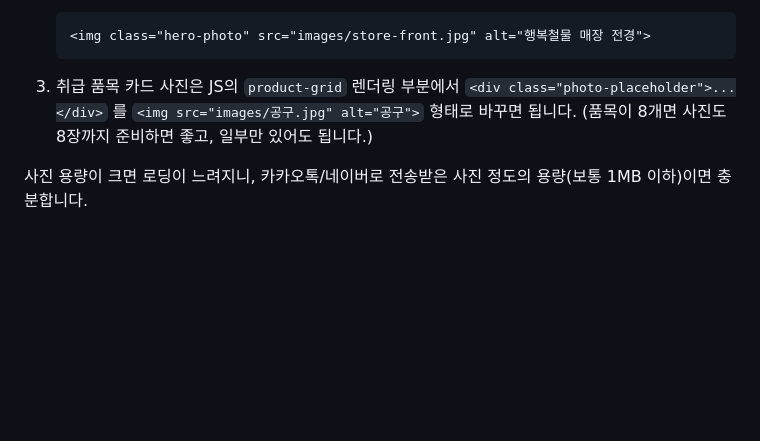
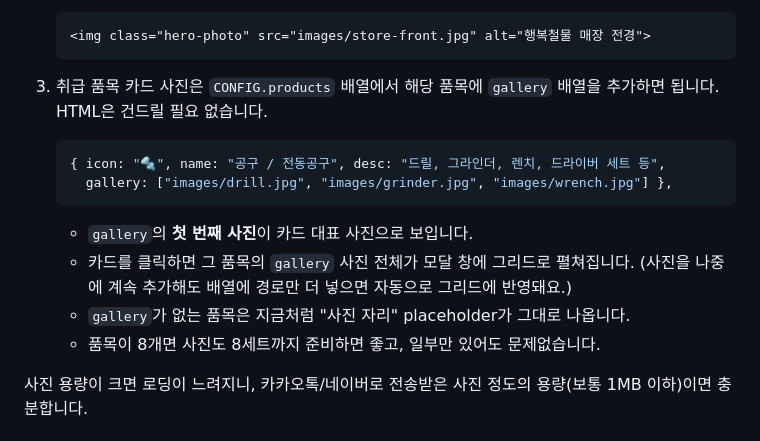
Before and after one commit to JongWan-Lim/tool_daeyoung, a Markdown page: README.md, the part around the change. Rendered like a GitHub page; blank space fills up the shorter version.

Commit message:
README: 품목 사진 갤러리(gallery 배열) 사용법으로 업데이트
Co-Authored-By: Claude Sonnet 5 <noreply@anthropic.com>

````diff
--- a/README.md
+++ b/README.md
@@ -58,10 +58,19 @@ const CONFIG = {
    <img class="hero-photo" src="images/store-front.jpg" alt="행복철물 매장 전경">
    ```
 
-3. 취급 품목 카드 사진은 JS의 `product-grid` 렌더링 부분에서
-   `<div class="photo-placeholder">...</div>` 를
-   `<img src="images/공구.jpg" alt="공구">` 형태로 바꾸면 됩니다.
-   (품목이 8개면 사진도 8장까지 준비하면 좋고, 일부만 있어도 됩니다.)
+3. 취급 품목 카드 사진은 `CONFIG.products` 배열에서 해당 품목에
+   `gallery` 배열을 추가하면 됩니다. HTML은 건드릴 필요 없습니다.
+
+   ```js
+   { icon: "🔩", name: "공구 / 전동공구", desc: "드릴, 그라인더, 렌치, 드라이버 세트 등",
+     gallery: ["images/drill.jpg", "images/grinder.jpg", "images/wrench.jpg"] },
+   ```
+
+   - `gallery`의 **첫 번째 사진**이 카드 대표 사진으로 보입니다.
+   - 카드를 클릭하면 그 품목의 `gallery` 사진 전체가 모달 창에 그리드로 펼쳐집니다.
+     (사진을 나중에 계속 추가해도 배열에 경로만 더 넣으면 자동으로 그리드에 반영돼요.)
+   - `gallery`가 없는 품목은 지금처럼 "사진 자리" placeholder가 그대로 나옵니다.
+   - 품목이 8개면 사진도 8세트까지 준비하면 좋고, 일부만 있어도 문제없습니다.
 
 사진 용량이 크면 로딩이 느려지니, 카카오톡/네이버로 전송받은 사진 정도의
 용량(보통 1MB 이하)이면 충분합니다.
````
